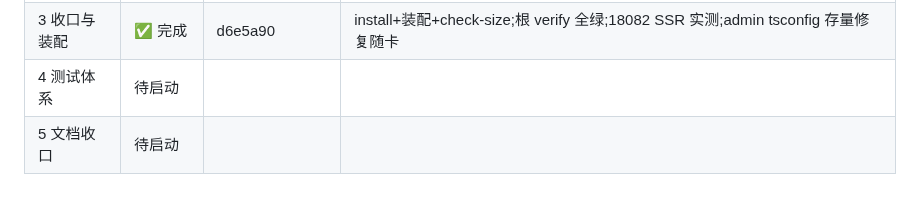
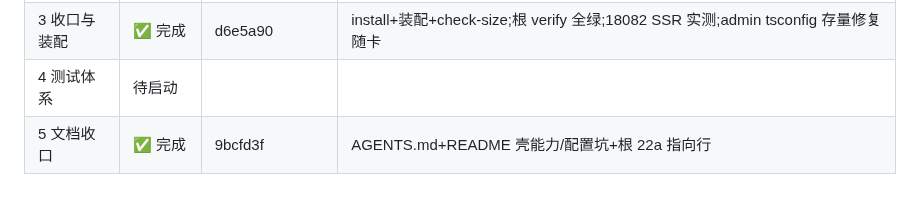
Before and after one commit to dkplus-pro/CMS-template, a Markdown page: docs/h5-shell-plan.md, the part around the change. Rendered like a GitHub page.

```diff
--- a/docs/h5-shell-plan.md
+++ b/docs/h5-shell-plan.md
@@ -159,4 +159,4 @@ apps/h5/src/
 | 2 能力实现   | 待启动    |                   |                                                                                                  |
 | 3 收口与装配 | ✅ 完成   | d6e5a90           | install+装配+check-size;根 verify 全绿;18082 SSR 实测;admin tsconfig 存量修复随卡                |     |
 | 4 测试体系   | 待启动    |                   |                                                                                                  |
-| 5 文档收口   | 待启动    |                   |                                                                                                  |
+| 5 文档收口   | ✅ 完成   | 9bcfd3f           | AGENTS.md+README 壳能力/配置坑+根 22a 指向行                                                     |
```
Also changed, not shown: docs/shell-exec-runbook.md (+1 -1 lines).
